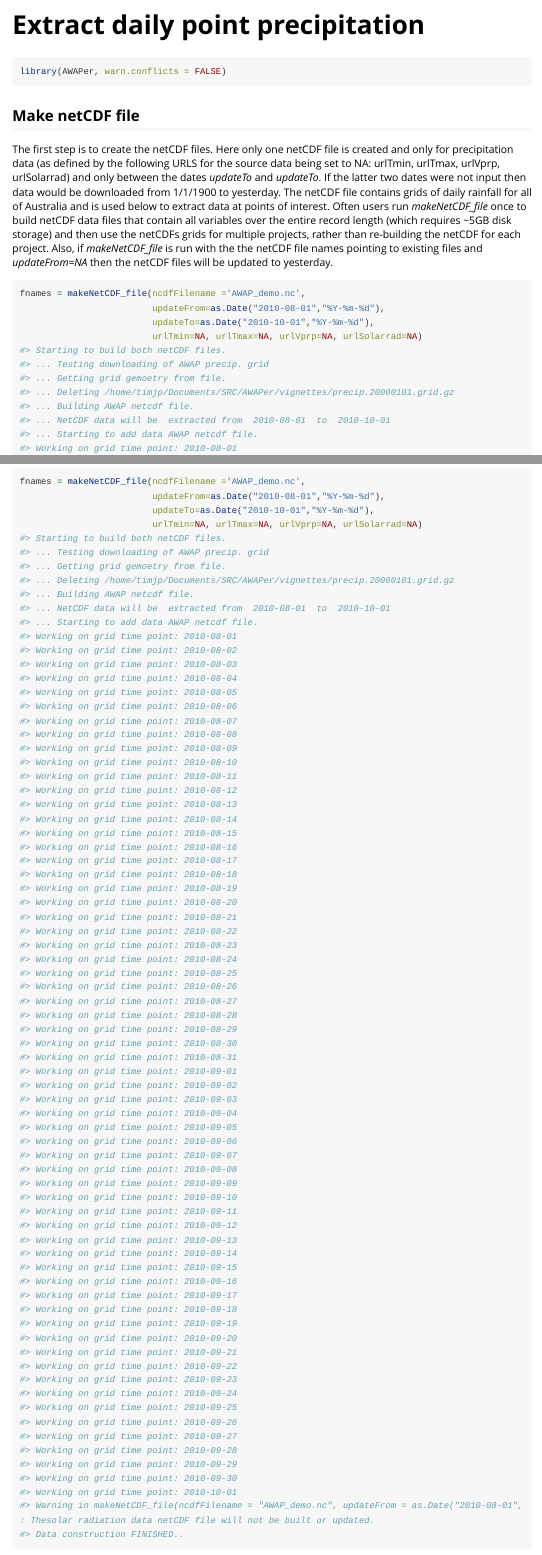
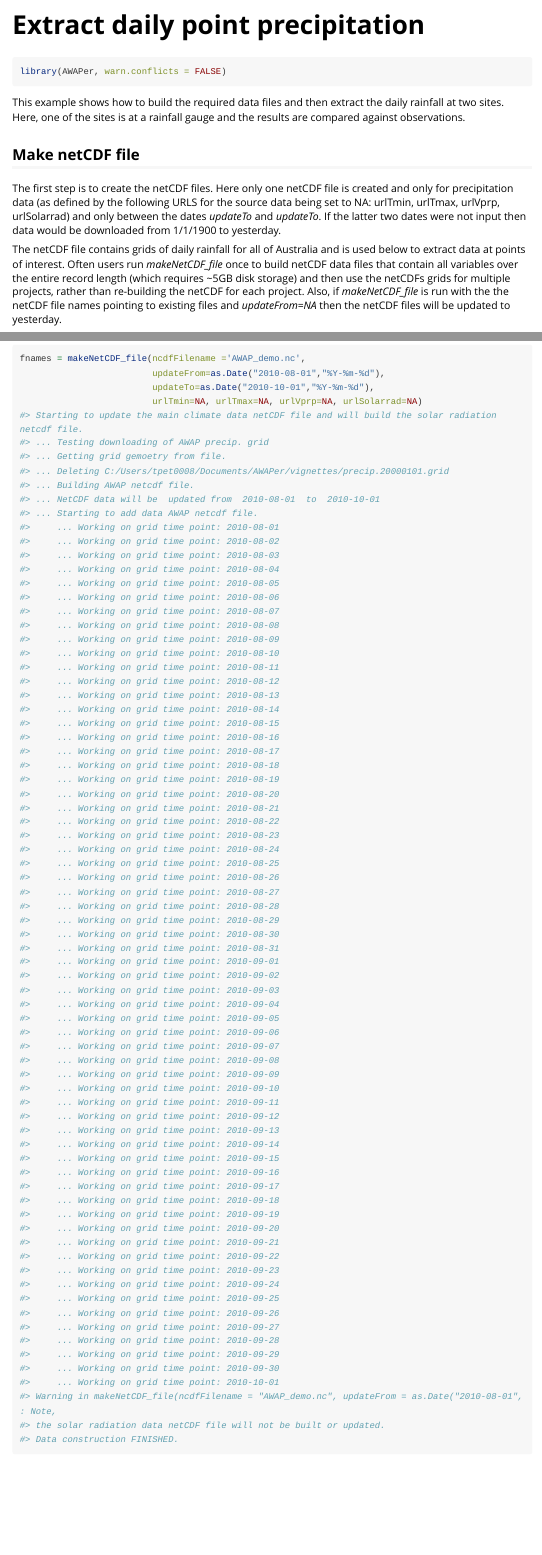
Before and after one commit to peterson-tim-j/AWAPer, an R Markdown document (vignettes/Point_rainfall.Rmd): the page in a window 1100 px wide, from its top, and a second part further down, joined at a grey line. Rendered offline with R 4.5, knitr and Pandoc, with nearby package versions; long lines of code are wrapped.

Commit message:
Point rain example updated

````diff
--- a/vignettes/Point_rainfall.Rmd
+++ b/vignettes/Point_rainfall.Rmd
@@ -14,96 +14,100 @@ vignette: >
 
 
 
-```r
+``` r
 library(AWAPer, warn.conflicts = FALSE)
 ```
+This example shows how to build the required data files and then extract the daily rainfall at two sites. Here, one of the sites is at a rainfall gauge and the results are compared against observations.
 
 ## Make netCDF file
-The first step is to create the netCDF files. Here only one netCDF file is created and only for precipitation data (as defined by the following URLS for the source data being set to NA: urlTmin, urlTmax, urlVprp, urlSolarrad) and only between the dates _updateTo_ and _updateTo_. If the latter two dates were not input then data would be downloaded from 1/1/1900 to yesterday. The netCDF file contains grids of daily rainfall for all of Australia and is used below to extract data at points of interest. Often users run _makeNetCDF_file_ once to build netCDF data files that contain all variables over the entire record length (which requires ~5GB disk storage) and then use the netCDFs grids for multiple projects, rather than re-building the netCDF for each project. Also, if _makeNetCDF_file_ is run with the the netCDF file names pointing to existing files and _updateFrom=NA_ then the netCDF files will be updated to yesterday.
+The first step is to create the netCDF files. Here only one netCDF file is created and only for precipitation data (as defined by the following URLS for the source data being set to NA: urlTmin, urlTmax, urlVprp, urlSolarrad) and only between the dates _updateTo_ and _updateTo_. If the latter two dates were not input then data would be downloaded from 1/1/1900 to yesterday.
+
+The netCDF file contains grids of daily rainfall for all of Australia and is used below to extract data at points of interest. Often users run _makeNetCDF_file_ once to build netCDF data files that contain all variables over the entire record length (which requires ~5GB disk storage) and then use the netCDFs grids for multiple projects, rather than re-building the netCDF for each project. Also, if _makeNetCDF_file_ is run with the the netCDF file names pointing to existing files and _updateFrom=NA_ then the netCDF files will be updated to yesterday.
 
 
-```r
+``` r
 fnames = makeNetCDF_file(ncdfFilename ='AWAP_demo.nc',
                          updateFrom=as.Date("2010-08-01","%Y-%m-%d"),
                          updateTo=as.Date("2010-10-01","%Y-%m-%d"),
                          urlTmin=NA, urlTmax=NA, urlVprp=NA, urlSolarrad=NA)
-#> Starting to build both netCDF files.
+#> Starting to update the main climate data netCDF file and will build the solar radiation netcdf file.
 #> ... Testing downloading of AWAP precip. grid
 #> ... Getting grid gemoetry from file.
-#> ... Deleting /home/timjp/Documents/SRC/AWAPer/vignettes/precip.20000101.grid.gz
+#> ... Deleting C:/Users/tpet0008/Documents/AWAPer/vignettes/precip.20000101.grid
 #> ... Building AWAP netcdf file.
-#> ... NetCDF data will be  extracted from  2010-08-01  to  2010-10-01
+#> ... NetCDF data will be  updated from  2010-08-01  to  2010-10-01
 #> ... Starting to add data AWAP netcdf file.
-#> Working on grid time point: 2010-08-01
-#> Working on grid time point: 2010-08-02
-#> Working on grid time point: 2010-08-03
-#> Working on grid time point: 2010-08-04
-#> Working on grid time point: 2010-08-05
-#> Working on grid time point: 2010-08-06
-#> Working on grid time point: 2010-08-07
-#> Working on grid time point: 2010-08-08
-#> Working on grid time point: 2010-08-09
-#> Working on grid time point: 2010-08-10
-#> Working on grid time point: 2010-08-11
-#> Working on grid time point: 2010-08-12
-#> Working on grid time point: 2010-08-13
-#> Working on grid time point: 2010-08-14
-#> Working on grid time point: 2010-08-15
-#> Working on grid time point: 2010-08-16
-#> Working on grid time point: 2010-08-17
-#> Working on grid time point: 2010-08-18
-#> Working on grid time point: 2010-08-19
-#> Working on grid time point: 2010-08-20
-#> Working on grid time point: 2010-08-21
-#> Working on grid time point: 2010-08-22
-#> Working on grid time point: 2010-08-23
-#> Working on grid time point: 2010-08-24
-#> Working on grid time point: 2010-08-25
-#> Working on grid time point: 2010-08-26
-#> Working on grid time point: 2010-08-27
-#> Working on grid time point: 2010-08-28
-#> Working on grid time point: 2010-08-29
-#> Working on grid time point: 2010-08-30
-#> Working on grid time point: 2010-08-31
-#> Working on grid time point: 2010-09-01
-#> Working on grid time point: 2010-09-02
-#> Working on grid time point: 2010-09-03
-#> Working on grid time point: 2010-09-04
-#> Working on grid time point: 2010-09-05
-#> Working on grid time point: 2010-09-06
-#> Working on grid time point: 2010-09-07
-#> Working on grid time point: 2010-09-08
-#> Working on grid time point: 2010-09-09
-#> Working on grid time point: 2010-09-10
-#> Working on grid time point: 2010-09-11
-#> Working on grid time point: 2010-09-12
-#> Working on grid time point: 2010-09-13
-#> Working on grid time point: 2010-09-14
-#> Working on grid time point: 2010-09-15
-#> Working on grid time point: 2010-09-16
-#> Working on grid time point: 2010-09-17
-#> Working on grid time point: 2010-09-18
-#> Working on grid time point: 2010-09-19
-#> Working on grid time point: 2010-09-20
-#> Working on grid time point: 2010-09-21
-#> Working on grid time point: 2010-09-22
-#> Working on grid time point: 2010-09-23
-#> Working on grid time point: 2010-09-24
-#> Working on grid time point: 2010-09-25
-#> Working on grid time point: 2010-09-26
-#> Working on grid time point: 2010-09-27
-#> Working on grid time point: 2010-09-28
-#> Working on grid time point: 2010-09-29
-#> Working on grid time point: 2010-09-30
-#> Working on grid time point: 2010-10-01
-#> Warning in makeNetCDF_file(ncdfFilename = "AWAP_demo.nc", updateFrom = as.Date("2010-08-01", : Thesolar radiation data netCDF file will not be built or updated.
-#> Data construction FINISHED..
+#>     ... Working on grid time point: 2010-08-01
+#>     ... Working on grid time point: 2010-08-02
+#>     ... Working on grid time point: 2010-08-03
+#>     ... Working on grid time point: 2010-08-04
+#>     ... Working on grid time point: 2010-08-05
+#>     ... Working on grid time point: 2010-08-06
+#>     ... Working on grid time point: 2010-08-07
+#>     ... Working on grid time point: 2010-08-08
+#>     ... Working on grid time point: 2010-08-09
+#>     ... Working on grid time point: 2010-08-10
+#>     ... Working on grid time point: 2010-08-11
+#>     ... Working on grid time point: 2010-08-12
+#>     ... Working on grid time point: 2010-08-13
+#>     ... Working on grid time point: 2010-08-14
+#>     ... Working on grid time point: 2010-08-15
+#>     ... Working on grid time point: 2010-08-16
+#>     ... Working on grid time point: 2010-08-17
+#>     ... Working on grid time point: 2010-08-18
+#>     ... Working on grid time point: 2010-08-19
+#>     ... Working on grid time point: 2010-08-20
+#>     ... Working on grid time point: 2010-08-21
+#>     ... Working on grid time point: 2010-08-22
+#>     ... Working on grid time point: 2010-08-23
+#>     ... Working on grid time point: 2010-08-24
+#>     ... Working on grid time point: 2010-08-25
+#>     ... Working on grid time point: 2010-08-26
+#>     ... Working on grid time point: 2010-08-27
+#>     ... Working on grid time point: 2010-08-28
+#>     ... Working on grid time point: 2010-08-29
+#>     ... Working on grid time point: 2010-08-30
+#>     ... Working on grid time point: 2010-08-31
+#>     ... Working on grid time point: 2010-09-01
+#>     ... Working on grid time point: 2010-09-02
+#>     ... Working on grid time point: 2010-09-03
+#>     ... Working on grid time point: 2010-09-04
+#>     ... Working on grid time point: 2010-09-05
+#>     ... Working on grid time point: 2010-09-06
+#>     ... Working on grid time point: 2010-09-07
+#>     ... Working on grid time point: 2010-09-08
+#>     ... Working on grid time point: 2010-09-09
+#>     ... Working on grid time point: 2010-09-10
+#>     ... Working on grid time point: 2010-09-11
+#>     ... Working on grid time point: 2010-09-12
+#>     ... Working on grid time point: 2010-09-13
+#>     ... Working on grid time point: 2010-09-14
+#>     ... Working on grid time point: 2010-09-15
+#>     ... Working on grid time point: 2010-09-16
+#>     ... Working on grid time point: 2010-09-17
+#>     ... Working on grid time point: 2010-09-18
+#>     ... Working on grid time point: 2010-09-19
+#>     ... Working on grid time point: 2010-09-20
+#>     ... Working on grid time point: 2010-09-21
+#>     ... Working on grid time point: 2010-09-22
+#>     ... Working on grid time point: 2010-09-23
+#>     ... Working on grid time point: 2010-09-24
+#>     ... Working on grid time point: 2010-09-25
+#>     ... Working on grid time point: 2010-09-26
+#>     ... Working on grid time point: 2010-09-27
+#>     ... Working on grid time point: 2010-09-28
+#>     ... Working on grid time point: 2010-09-29
+#>     ... Working on grid time point: 2010-09-30
+#>     ... Working on grid time point: 2010-10-01
+#> Warning in makeNetCDF_file(ncdfFilename = "AWAP_demo.nc", updateFrom = as.Date("2010-08-01", : Note,
+#> the solar radiation data netCDF file will not be built or updated.
+#> Data construction FINISHED.
 ```
 
 ## Set the points for data extraction
 Set coordinates to the location of one groundwater bore and one rainfall gauge and then convert the points to a spatial object and set projection to GDA94.
 
-```r
+``` r
 coordinates.data = data.frame( ID =c('Bore-10084446','Rain-63005'),
                                Longitude = c(153.551875, 149.5559),
                                Latitude =  c(-28.517974,-33.4289))
````
Also changed, not shown: vignettes/Point_rainfall.Rmd (44 more changed lines), 1 other file.
